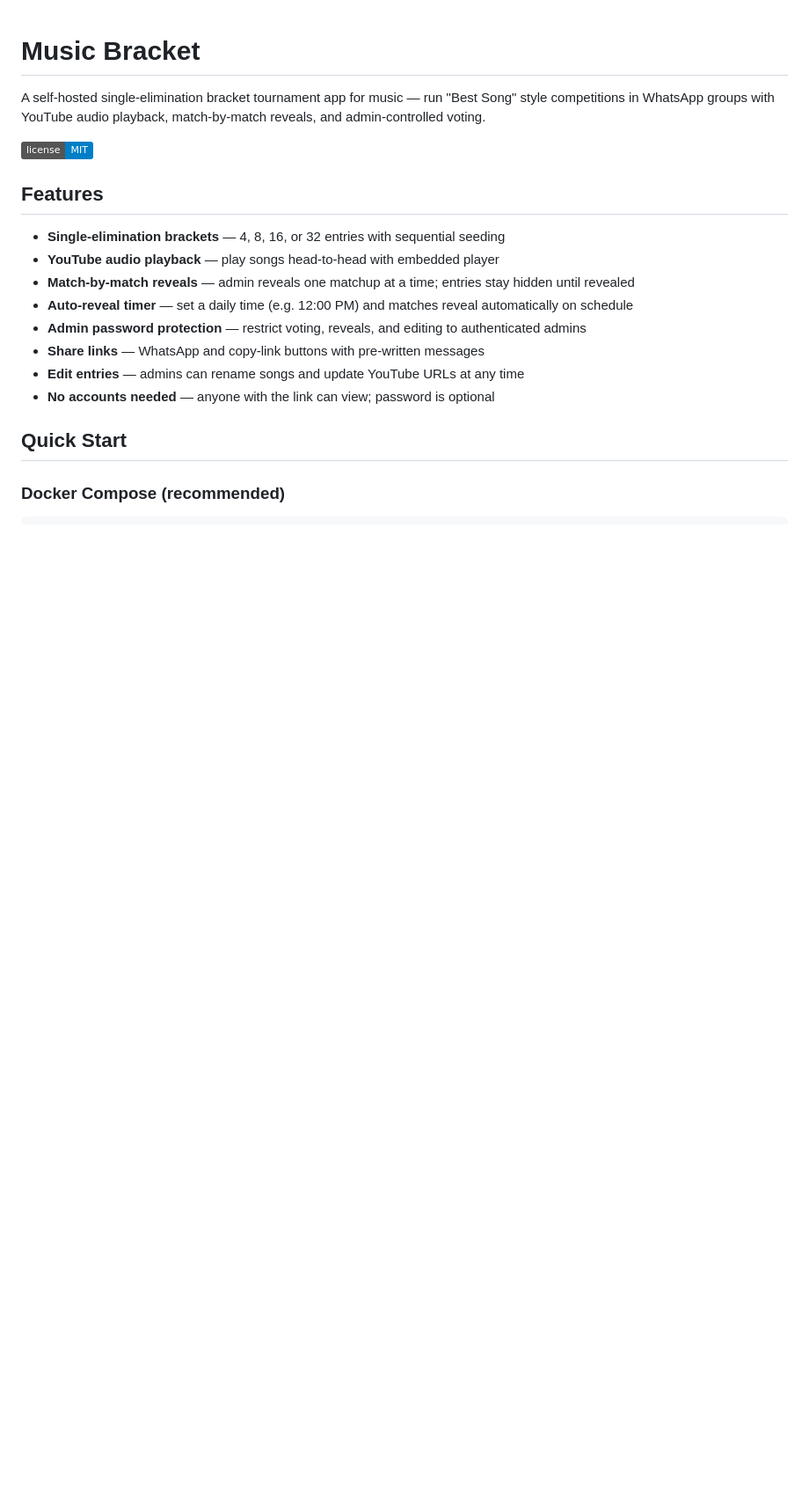
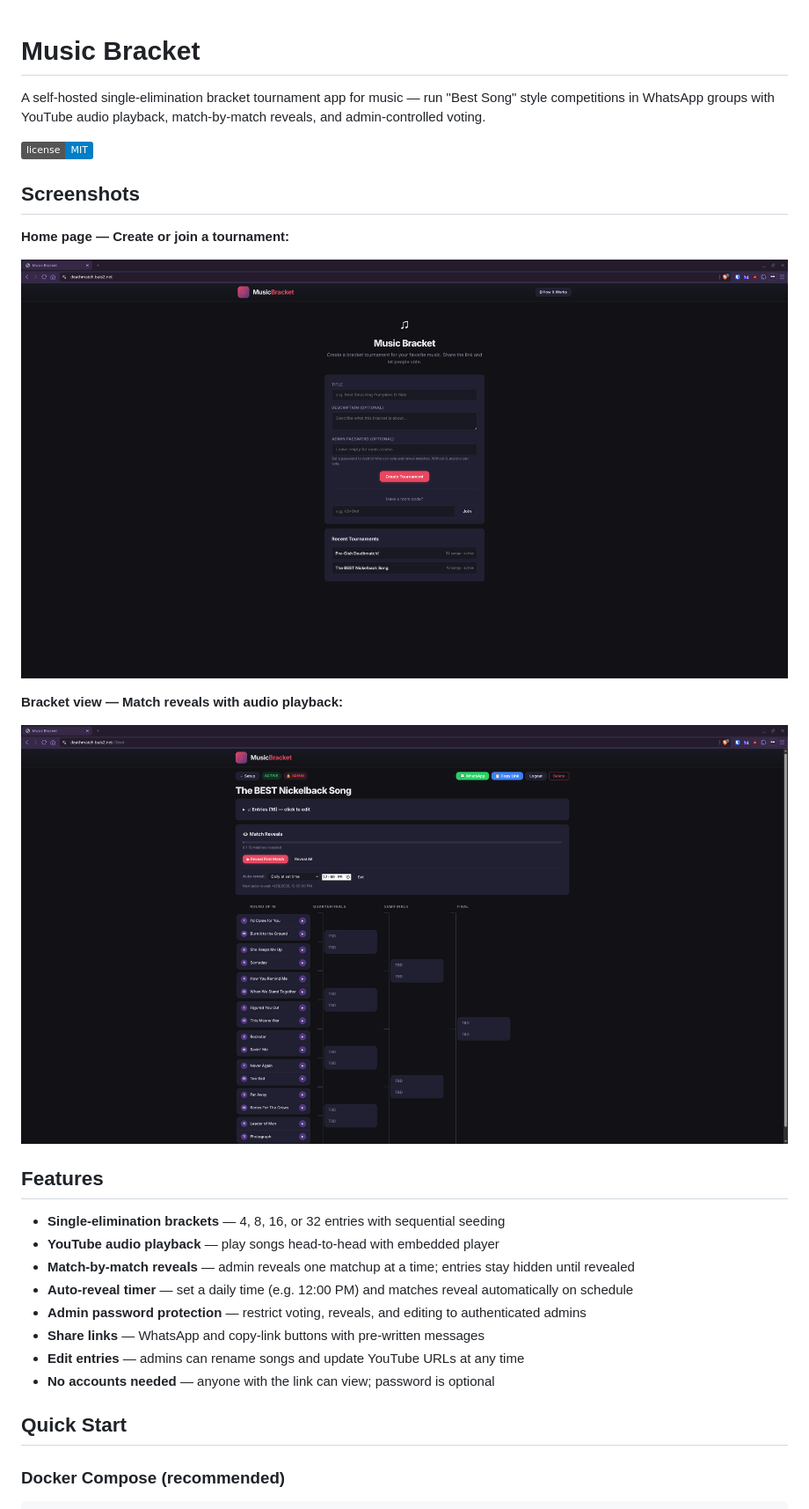
Before and after one commit to ryaneford/music-bracket, a Markdown page: README.md, the part around the change. Shown at 88% size. Drawn GitHub-style; badges without logos; blank space fills up the shorter version.

Commit message:
add screenshots to README

```diff
--- a/README.md
+++ b/README.md
@@ -3,6 +3,16 @@
 A self-hosted single-elimination bracket tournament app for music — run "Best Song" style competitions in WhatsApp groups with YouTube audio playback, match-by-match reveals, and admin-controlled voting.
 
 ![License](https://img.shields.io/badge/license-MIT-blue)
+
+## Screenshots
+
+**Home page — Create or join a tournament:**
+
+![Home page](screenshots/home.png)
+
+**Bracket view — Match reveals with audio playback:**
+
+![Bracket view](screenshots/bracket.png)
 
 ## Features
 
```
